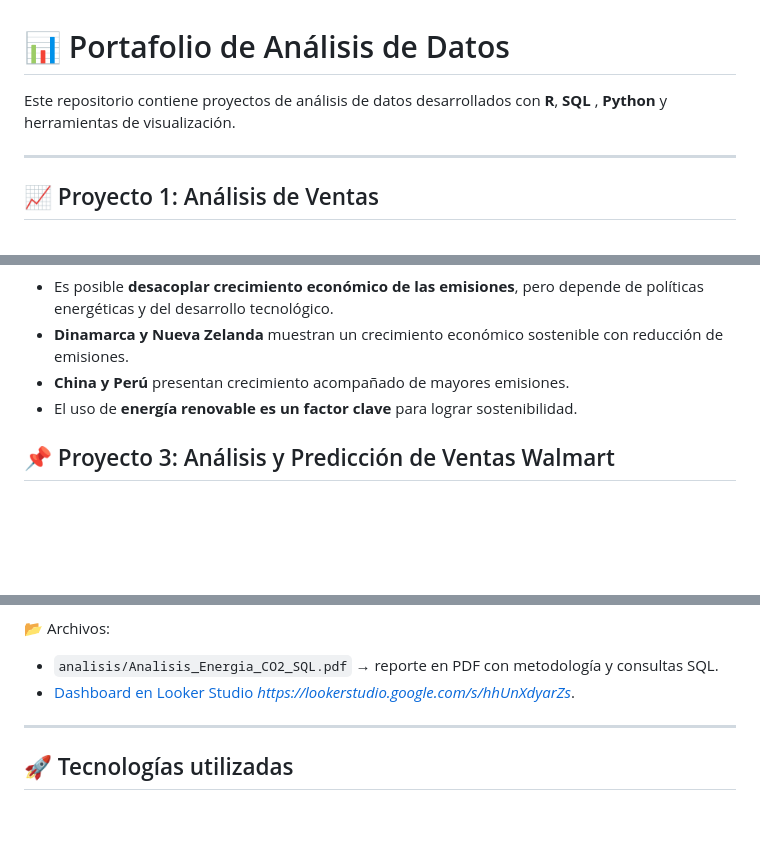
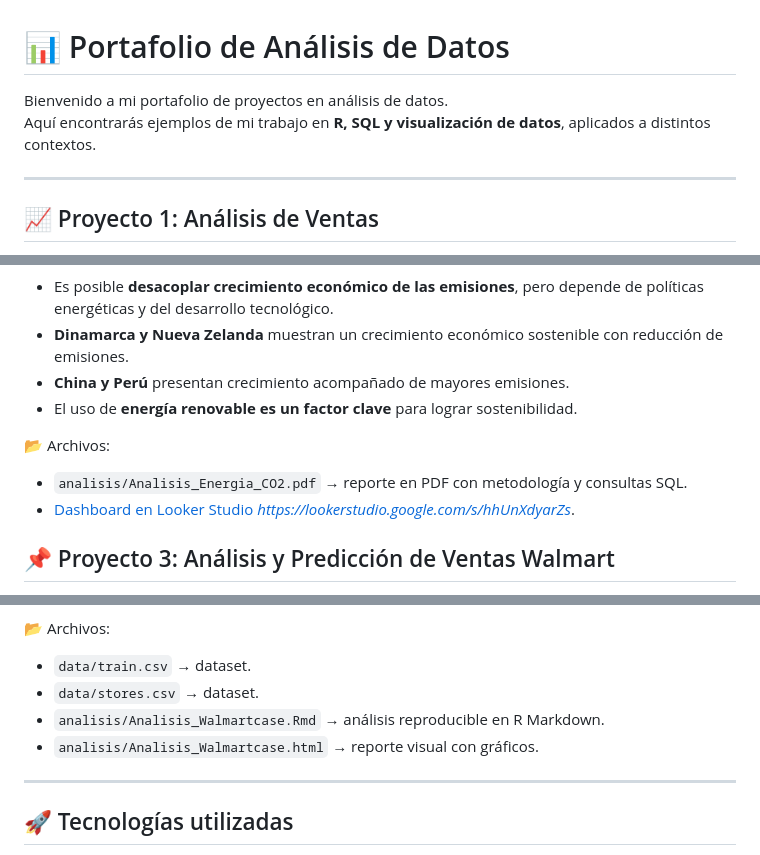
Before and after one commit to dsernar/Portafolio-Analista-, a Markdown page: README.md, 3 parts joined by grey strips. Rendered like a GitHub page; blank space fills up the shorter version.

```diff
--- a/README.md
+++ b/README.md
@@ -1,6 +1,7 @@
 # 📊 Portafolio de Análisis de Datos
 
-Este repositorio contiene proyectos de análisis de datos desarrollados con **R**, **SQL** , **Python** y herramientas de visualización.
+Bienvenido a mi portafolio de proyectos en análisis de datos.
+Aquí encontrarás ejemplos de mi trabajo en **R, SQL y visualización de datos**, aplicados a distintos contextos.
 
 ---
 
@@ -59,6 +60,10 @@ Se utilizó **SQL** para el procesamiento de datos y **Google Looker Studio** pa
 - El uso de **energía renovable es un factor clave** para lograr sostenibilidad.
 
 
+📂 Archivos:
+- `analisis/Analisis_Energia_CO2.pdf` → reporte en PDF con metodología y consultas SQL.
+- [Dashboard en Looker Studio](#) *https://lookerstudio.google.com/s/hhUnXdyarZs*.
+
 ## 📌 Proyecto 3: Análisis y Predicción de Ventas Walmart
 
 **Objetivo:** Analizar ventas históricas de Walmart, explorar patrones por tienda y departamento, y realizar una predicción de ventas.
@@ -81,8 +86,10 @@ Se utilizó **SQL** para el procesamiento de datos y **Google Looker Studio** pa
 
 
 📂 Archivos:
-- `analisis/Analisis_Energia_CO2_SQL.pdf` → reporte en PDF con metodología y consultas SQL.
-- [Dashboard en Looker Studio](#) *https://lookerstudio.google.com/s/hhUnXdyarZs*.
+- `data/train.csv` → dataset.
+- `data/stores.csv` → dataset.
+- `analisis/Analisis_Walmartcase.Rmd` → análisis reproducible en R Markdown.
+- `analisis/Analisis_Walmartcase.html` → reporte visual con gráficos.
 
 ---
 
```
